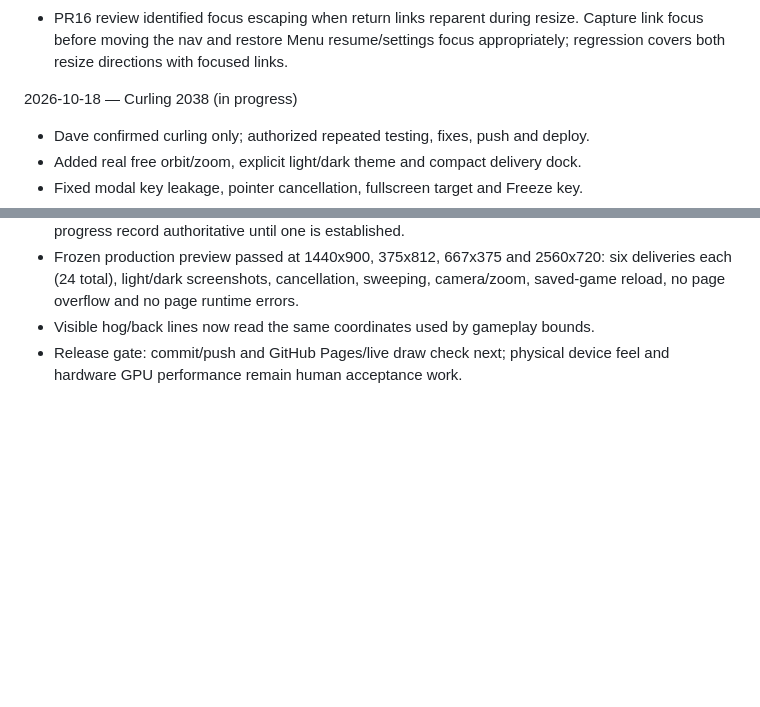
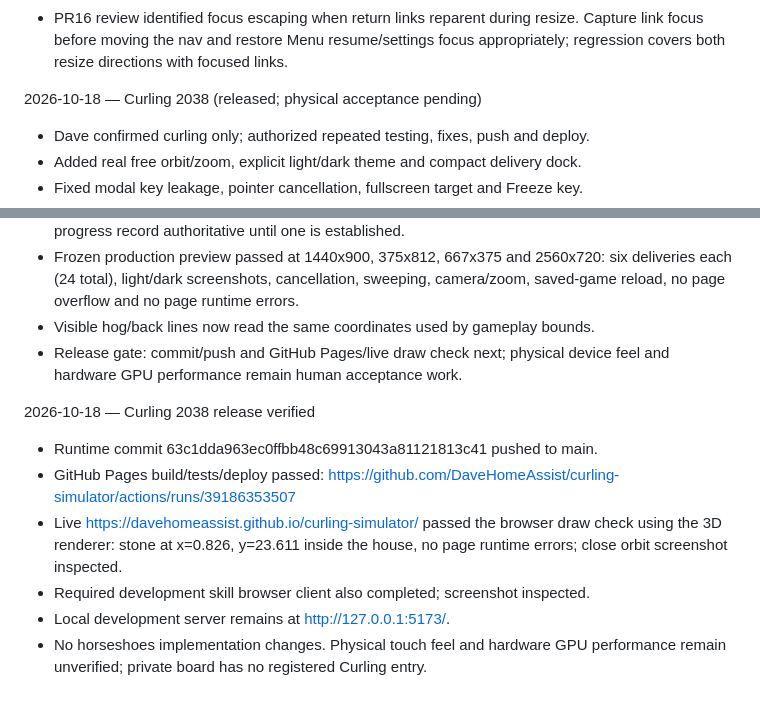
Before and after one commit to DaveHomeAssist/curling-simulator, a Markdown page: progress.md, 2 parts joined by grey strips. Rendered like a GitHub page; blank space fills up the shorter version.

Commit message:
Record verified curling release evidence

```diff
--- a/progress.md
+++ b/progress.md
@@ -181,7 +181,7 @@ Original prompt: complete all phases without asking again. execute all phases, c
 
 - PR16 review identified focus escaping when return links reparent during resize. Capture link focus before moving the nav and restore Menu resume/settings focus appropriately; regression covers both resize directions with focused links.
 
-2026-10-18 — Curling 2038 (in progress)
+2026-10-18 — Curling 2038 (released; physical acceptance pending)
 - Dave confirmed curling only; authorized repeated testing, fixes, push and deploy.
 - Added real free orbit/zoom, explicit light/dark theme and compact delivery dock.
 - Fixed modal key leakage, pointer cancellation, fullscreen target and Freeze key.
@@ -207,3 +207,14 @@ Original prompt: complete all phases without asking again. execute all phases, c
 - Visible hog/back lines now read the same coordinates used by gameplay bounds.
 - Release gate: commit/push and GitHub Pages/live draw check next; physical
   device feel and hardware GPU performance remain human acceptance work.
+
+2026-10-18 — Curling 2038 release verified
+- Runtime commit 63c1dda963ec0ffbb48c69913043a81121813c41 pushed to main.
+- GitHub Pages build/tests/deploy passed: https://github.com/DaveHomeAssist/curling-simulator/actions/runs/39186353507
+- Live https://davehomeassist.github.io/curling-simulator/ passed the browser draw
+  check using the 3D renderer: stone at x=0.826, y=23.611 inside the house,
+  no page runtime errors; close orbit screenshot inspected.
+- Required development skill browser client also completed; screenshot inspected.
+- Local development server remains at http://127.0.0.1:5173/.
+- No horseshoes implementation changes. Physical touch feel and hardware GPU
+  performance remain unverified; private board has no registered Curling entry.
```
Also changed, not shown: docs/CURLING_2038_VALIDATION.md (+10 -0 lines).
